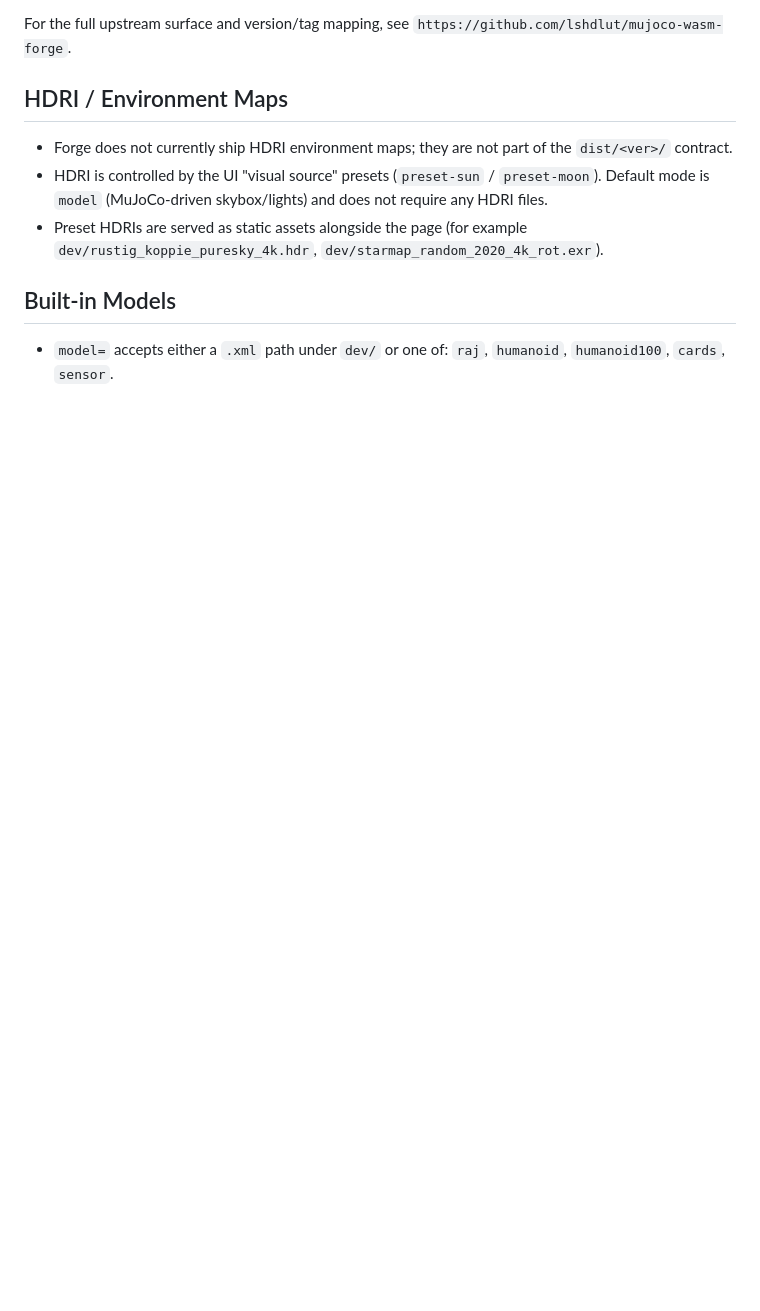
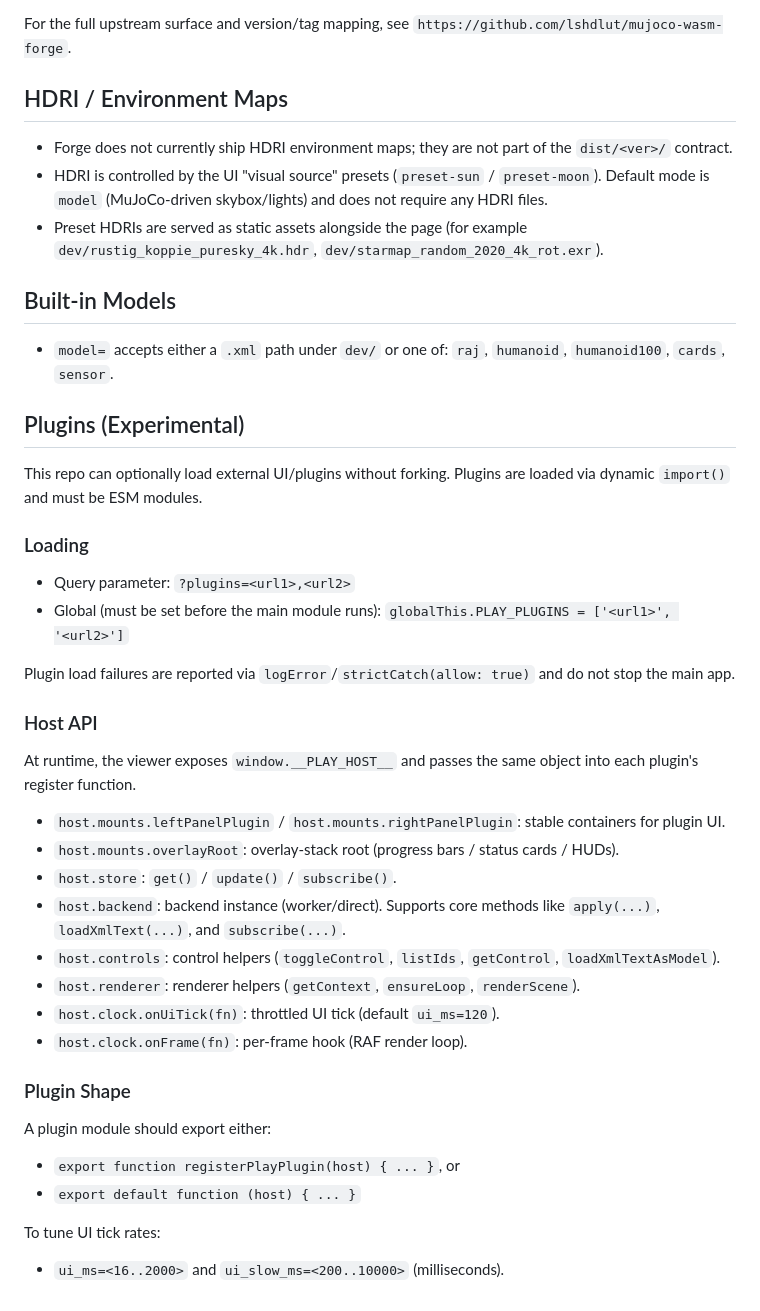
Before and after one commit to lshdlut/mujoco-wasm-play, a Markdown page: README.md, the part around the change. Drawn GitHub-style; blank space fills up the shorter version.

Commit message:
docs: document experimental plugin API

```diff
--- a/README.md
+++ b/README.md
@@ -43,3 +43,37 @@ For the full upstream surface and version/tag mapping, see `https://github.com/l
 ## Built-in Models
 
 - `model=` accepts either a `.xml` path under `dev/` or one of: `raj`, `humanoid`, `humanoid100`, `cards`, `sensor`.
+
+## Plugins (Experimental)
+
+This repo can optionally load external UI/plugins without forking. Plugins are loaded via dynamic `import()` and must be ESM modules.
+
+### Loading
+
+- Query parameter: `?plugins=<url1>,<url2>`
+- Global (must be set before the main module runs): `globalThis.PLAY_PLUGINS = ['<url1>', '<url2>']`
+
+Plugin load failures are reported via `logError`/`strictCatch(allow: true)` and do not stop the main app.
+
+### Host API
+
+At runtime, the viewer exposes `window.__PLAY_HOST__` and passes the same object into each plugin's register function.
+
+- `host.mounts.leftPanelPlugin` / `host.mounts.rightPanelPlugin`: stable containers for plugin UI.
+- `host.mounts.overlayRoot`: overlay-stack root (progress bars / status cards / HUDs).
+- `host.store`: `get()` / `update()` / `subscribe()`.
+- `host.backend`: backend instance (worker/direct). Supports core methods like `apply(...)`, `loadXmlText(...)`, and `subscribe(...)`.
+- `host.controls`: control helpers (`toggleControl`, `listIds`, `getControl`, `loadXmlTextAsModel`).
+- `host.renderer`: renderer helpers (`getContext`, `ensureLoop`, `renderScene`).
+- `host.clock.onUiTick(fn)`: throttled UI tick (default `ui_ms=120`).
+- `host.clock.onFrame(fn)`: per-frame hook (RAF render loop).
+
+### Plugin Shape
+
+A plugin module should export either:
+
+- `export function registerPlayPlugin(host) { ... }`, or
+- `export default function (host) { ... }`
+
+To tune UI tick rates:
+- `ui_ms=<16..2000>` and `ui_slow_ms=<200..10000>` (milliseconds).
```
